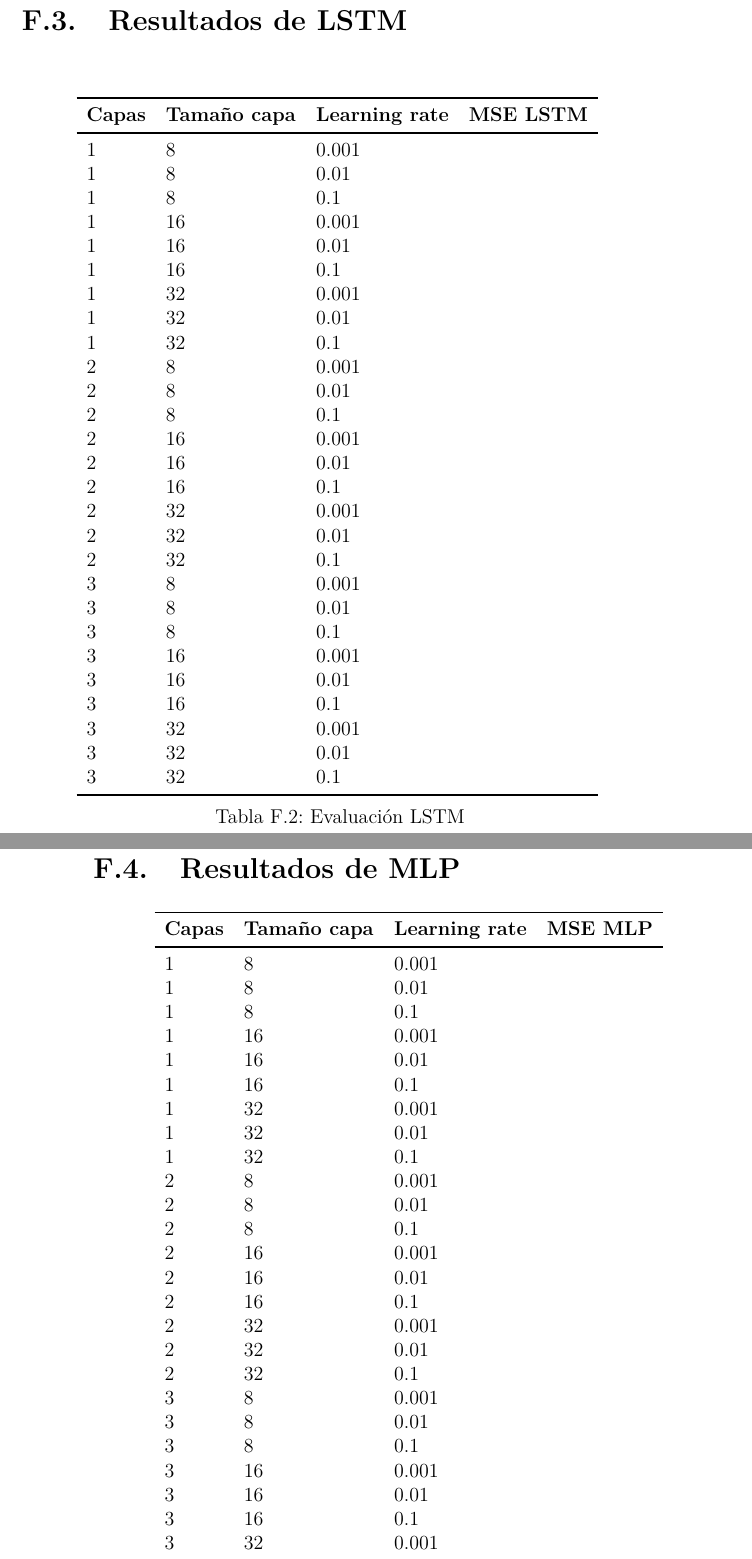
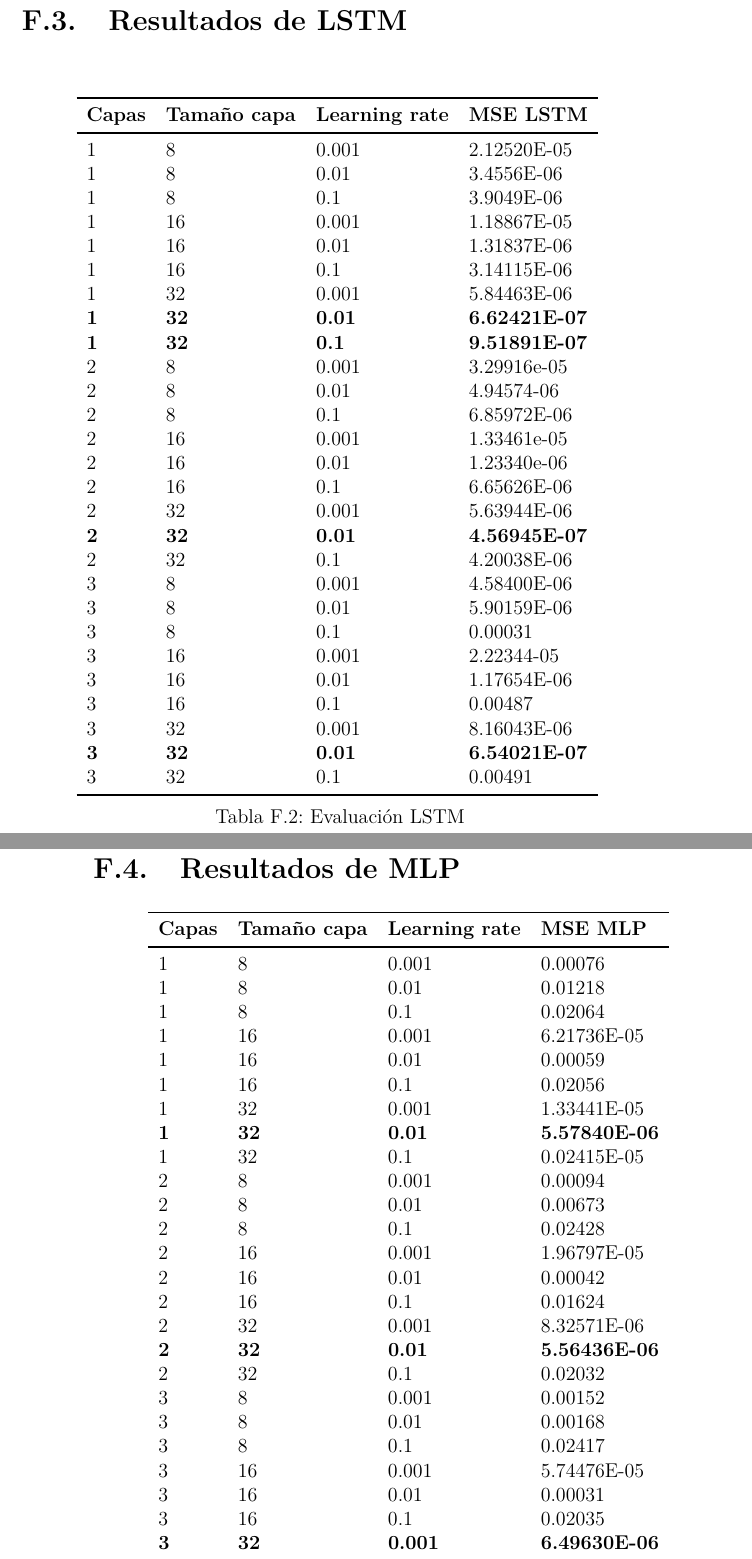
Before and after one commit to GabiHV/TFG22-23, a LaTeX book (docs/latex/anexos.tex, which reads docs/latex/tex/F_Evaluacion.tex): two parts of pages 49 and 50 of 58, joined at a grey line, cut so that both start at the same text. Compiled offline with pdfLaTeX.

Commit message:
Anexos: Añadidos resultados LSTM y MLP #34
Añadidos las pruebas realizadas de LSTM y MLP

```diff
--- a/docs/latex/tex/F_Evaluacion.tex
+++ b/docs/latex/tex/F_Evaluacion.tex
@@ -75,72 +75,72 @@ con un \textit{learning rate} de 0.01.
 
 \tablaSmallSinColores{Evaluación LSTM}{l l l l}{Evaluación LSTM}{\textbf{Capas} & \textbf{Tamaño capa} & \textbf{Learning rate} & \textbf{MSE LSTM} \\}
 {
-    1 & 8 & 0.001 & \\
-    1 & 8 & 0.01 & \\
-    1 & 8 & 0.1 & \\
-    1 & 16 & 0.001 & \\
-    1 & 16 & 0.01 & \\
-    1 & 16 & 0.1 & \\
-    1 & 32 & 0.001 & \\
-    1 & 32 & 0.01 & \\
-    1 & 32 & 0.1 & \\
+    1 & 8 & 0.001 & 2.12520E-05\\
+    1 & 8 & 0.01 & 3.4556E-06\\
+    1 & 8 & 0.1 & 3.9049E-06\\
+    1 & 16 & 0.001 & 1.18867E-05\\
+    1 & 16 & 0.01 & 1.31837E-06\\
+    1 & 16 & 0.1 & 3.14115E-06\\
+    1 & 32 & 0.001 & 5.84463E-06\\
+    \textbf{1} & \textbf{32} & \textbf{0.01} & \textbf{6.62421E-07}\\
+    \textbf{1} & \textbf{32} & \textbf{0.1} & \textbf{9.51891E-07}\\
 
     % 2 capas ocultas
-    2 & 8 & 0.001 & \\
-    2 & 8 & 0.01 & \\
-    2 & 8 & 0.1 & \\
-    2 & 16 & 0.001 & \\
-    2 & 16 & 0.01 & \\
-    2 & 16 & 0.1 & \\
-    2 & 32 & 0.001 & \\
-    2 & 32 & 0.01 & \\
-    2 & 32 & 0.1 & \\
+    2 & 8 & 0.001 & 3.29916e-05\\
+    2 & 8 & 0.01 & 4.94574-06\\
+    2 & 8 & 0.1 & 6.85972E-06\\
+    2 & 16 & 0.001 & 1.33461e-05\\
+    2 & 16 & 0.01 & 1.23340e-06\\
+    2 & 16 & 0.1 & 6.65626E-06\\
+    2 & 32 & 0.001 & 5.63944E-06\\
+    \textbf{2} & \textbf{32} & \textbf{0.01} & \textbf{4.56945E-07}\\
+    2 & 32 & 0.1 & 4.20038E-06\\
 
     % 3 capas ocultas
-    3 & 8 & 0.001 & \\
-    3 & 8 & 0.01 & \\
-    3 & 8 & 0.1 & \\
-    3 & 16 & 0.001 & \\
-    3 & 16 & 0.01 & \\
-    3 & 16 & 0.1 & \\
-    3 & 32 & 0.001 & \\
-    3 & 32 & 0.01 & \\
-    3 & 32 & 0.1 & \\
+    3 & 8 & 0.001 & 4.58400E-06\\
+    3 & 8 & 0.01 & 5.90159E-06\\
+    3 & 8 & 0.1 & 0.00031\\
+    3 & 16 & 0.001 & 2.22344-05\\
+    3 & 16 & 0.01 & 1.17654E-06\\
+    3 & 16 & 0.1 & 0.00487\\
+    3 & 32 & 0.001 & 8.16043E-06\\
+    \textbf{3} & \textbf{32} & \textbf{0.01} & \textbf{6.54021E-07}\\
+    3 & 32 & 0.1 & 0.00491\\
 }
 
 \section{Resultados de MLP}
 
 \tablaSmallSinColores{Evaluación MLP}{l l l l}{Evaluación MLP}{\textbf{Capas} & \textbf{Tamaño capa} & \textbf{Learning rate} & \textbf{MSE MLP} \\}
 {
-    1 & 8 & 0.001 & \\
-    1 & 8 & 0.01 & \\
-    1 & 8 & 0.1 & \\
-    1 & 16 & 0.001 & \\
-    1 & 16 & 0.01 & \\
-    1 & 16 & 0.1 & \\
-    1 & 32 & 0.001 & \\
-    1 & 32 & 0.01 & \\
-    1 & 32 & 0.1 & \\
+    1 & 8 & 0.001 & 0.00076\\
+    1 & 8 & 0.01 & 0.01218\\
+    1 & 8 & 0.1 & 0.02064\\
+    1 & 16 & 0.001 & 6.21736E-05\\
+    1 & 16 & 0.01 & 0.00059\\
+    1 & 16 & 0.1 & 0.02056\\
+    1 & 32 & 0.001 & 1.33441E-05\\
+    \textbf{1} & \textbf{32} & \textbf{0.01} & \textbf{5.57840E-06}\\
+    1 & 32 & 0.1 & 0.02415E-05\\
 
     % 2 capas ocultas
-    2 & 8 & 0.001 & \\
-    2 & 8 & 0.01 & \\
-    2 & 8 & 0.1 & \\
-    2 & 16 & 0.001 & \\
-    2 & 16 & 0.01 & \\
-    2 & 16 & 0.1 & \\
-    2 & 32 & 0.001 & \\
-    2 & 32 & 0.01 & \\
-    2 & 32 & 0.1 & \\
+    2 & 8 & 0.001 & 0.00094\\
+    2 & 8 & 0.01 & 0.00673\\
+    2 & 8 & 0.1 & 0.02428\\
+    2 & 16 & 0.001 & 1.96797E-05\\
+    2 & 16 & 0.01 & 0.00042\\
+    2 & 16 & 0.1 & 0.01624\\
+    2 & 32 & 0.001 & 8.32571E-06\\
+    \textbf{2} & \textbf{32} & \textbf{0.01} & \textbf{5.56436E-06}\\
+    2 & 32 & 0.1 & 0.02032\\
 
     % 3 capas ocultas
-    3 & 8 & 0.001 & \\
-    3 & 8 & 0.01 & \\
-    3 & 8 & 0.1 & \\
-    3 & 16 & 0.001 & \\
-    3 & 16 & 0.01 & \\
-    3 & 16 & 0.1 & \\
-    3 & 32 & 0.001 & \\
-    3 & 32 & 0.01 & \\
-    3 & 32 & 0.1 & \\
+    3 & 8 & 0.001 & 0.00152\\
+    3 & 8 & 0.01 & 0.00168\\
+    3 & 8 & 0.1 & 0.02417\\
+    3 & 16 & 0.001 & 5.74476E-05\\
+    3 & 16 & 0.01 & 0.00031\\
+    3 & 16 & 0.1 & 0.02035\\
+    \textbf{3} & \textbf{32} & \textbf{0.001} & \textbf{6.49630E-06}\\
+    \textbf{3} & \textbf{32} & \textbf{0.01} & \textbf{6.91262E-06}\\
+    3 & 32 & 0.1 & 0.02028\\
 }
```
Also changed, not shown: docs/latex/anexos.pdf.
